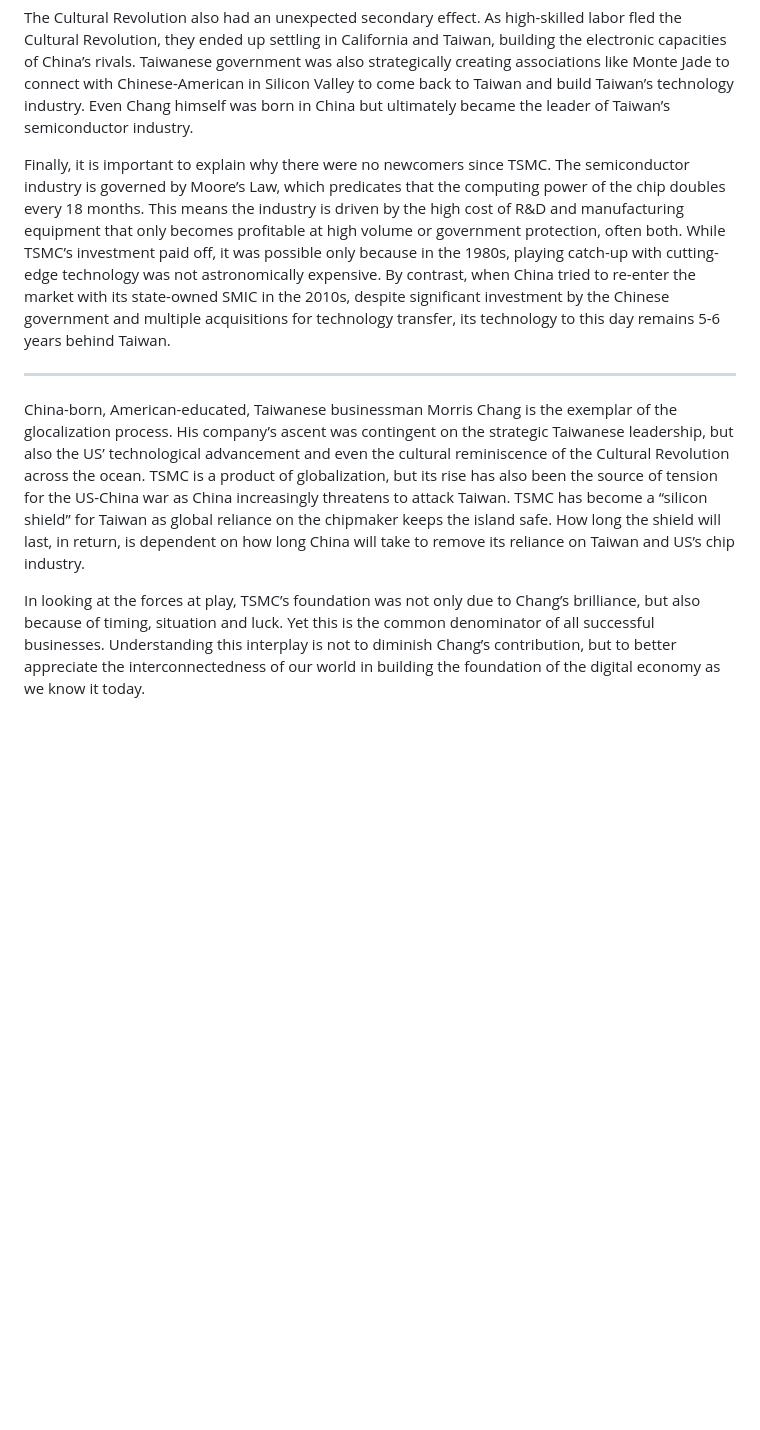
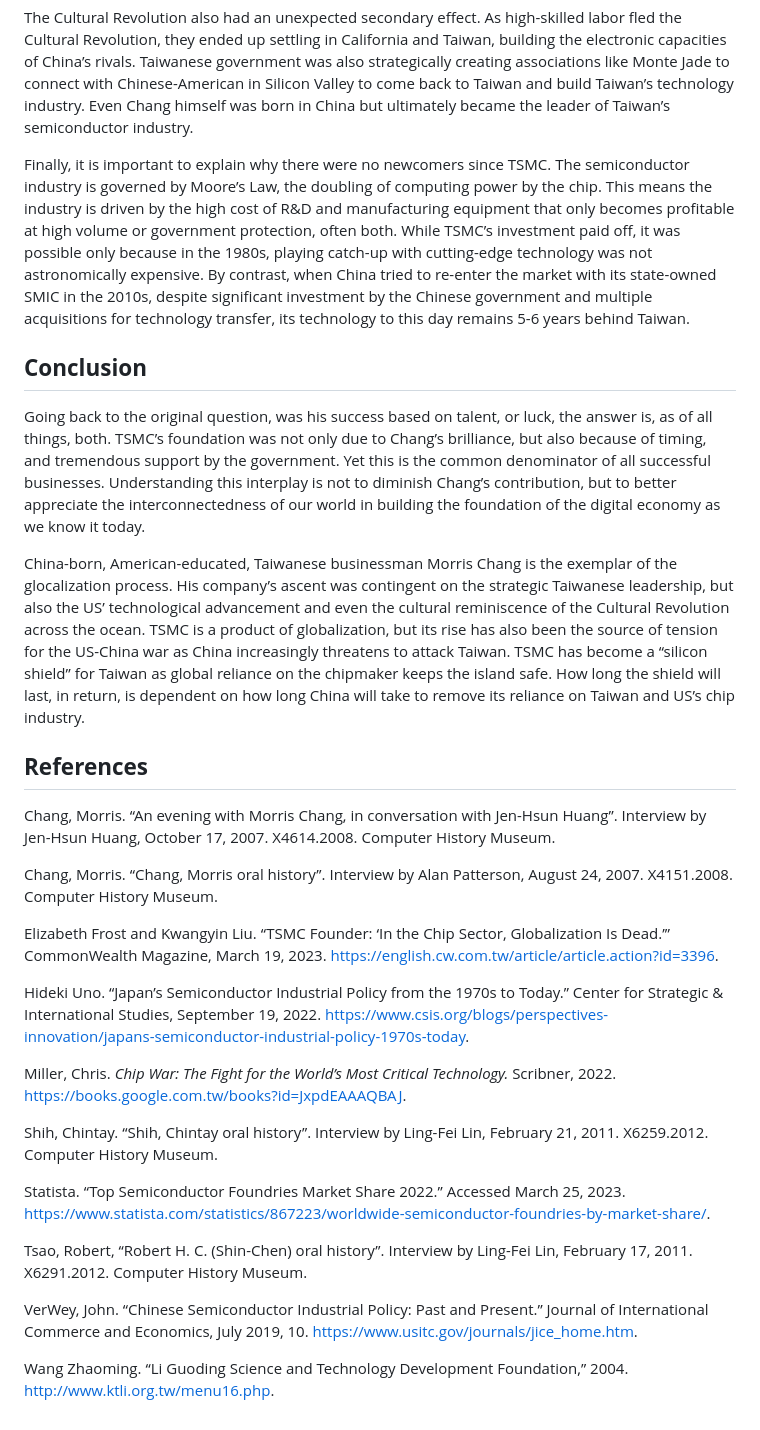
Before and after one commit to sherlockieee/sherlockieee.github.io, a Markdown page: _posts/tsmc.md, the part around the change printed below. GitHub-like rendering; blank space fills up the shorter version.

```diff
--- a/_posts/tsmc.md
+++ b/_posts/tsmc.md
@@ -47,10 +56,32 @@ Across the ocean, China’s State Council had already identified the semiconduct
 
 The Cultural Revolution also had an unexpected secondary effect. As high-skilled labor fled the Cultural Revolution, they ended up settling in California and Taiwan, building the electronic capacities of China’s rivals. Taiwanese government was also strategically creating associations like Monte Jade to connect with Chinese-American in Silicon Valley to come back to Taiwan and build Taiwan’s technology industry. Even Chang himself was born in China but ultimately became the leader of Taiwan’s semiconductor industry.
 
-Finally, it is important to explain why there were no newcomers since TSMC. The semiconductor industry is governed by Moore’s Law, which predicates that the computing power of the chip doubles every 18 months. This means the industry is driven by the high cost of R&D and manufacturing equipment that only becomes profitable at high volume or government protection, often both. While TSMC’s investment paid off, it was possible only because in the 1980s, playing catch-up with cutting-edge technology was not astronomically expensive. By contrast, when China tried to re-enter the market with its state-owned SMIC in the 2010s, despite significant investment by the Chinese government and multiple acquisitions for technology transfer, its technology to this day remains 5-6 years behind Taiwan.
+Finally, it is important to explain why there were no newcomers since TSMC. The semiconductor industry is governed by Moore’s Law, the doubling of computing power by the chip. This means the industry is driven by the high cost of R&D and manufacturing equipment that only becomes profitable at high volume or government protection, often both. While TSMC’s investment paid off, it was possible only because in the 1980s, playing catch-up with cutting-edge technology was not astronomically expensive. By contrast, when China tried to re-enter the market with its state-owned SMIC in the 2010s, despite significant investment by the Chinese government and multiple acquisitions for technology transfer, its technology to this day remains 5-6 years behind Taiwan.
 
----
+## **Conclusion**
+
+Going back to the original question, was his success based on talent, or luck, the answer is, as of all things, both. TSMC’s foundation was not only due to Chang’s brilliance, but also because of timing, and tremendous support by the government. Yet this is the common denominator of all successful businesses. Understanding this interplay is not to diminish Chang’s contribution, but to better appreciate the interconnectedness of our world in building the foundation of the digital economy as we know it today.
 
 China-born, American-educated, Taiwanese businessman Morris Chang is the exemplar of the glocalization process. His company’s ascent was contingent on the strategic Taiwanese leadership, but also the US’ technological advancement and even the cultural reminiscence of the Cultural Revolution across the ocean. TSMC is a product of globalization, but its rise has also been the source of tension for the US-China war as China increasingly threatens to attack Taiwan. TSMC has become a “silicon shield” for Taiwan as global reliance on the chipmaker keeps the island safe. How long the shield will last, in return, is dependent on how long China will take to remove its reliance on Taiwan and US’s chip industry.
 
-In looking at the forces at play, TSMC’s foundation was not only due to Chang’s brilliance, but also because of timing, situation and luck. Yet this is the common denominator of all successful businesses. Understanding this interplay is not to diminish Chang’s contribution, but to better appreciate the interconnectedness of our world in building the foundation of the digital economy as we know it today.
+## **References**
+
+Chang, Morris. “An evening with Morris Chang, in conversation with Jen-Hsun Huang”. Interview by Jen-Hsun Huang, October 17, 2007. X4614.2008. Computer History Museum.
+
+Chang, Morris. “Chang, Morris oral history”. Interview by Alan Patterson, August 24, 2007. X4151.2008. Computer History Museum.
+
+Elizabeth Frost and Kwangyin Liu. “TSMC Founder: ‘In the Chip Sector, Globalization Is Dead.’” CommonWealth Magazine, March 19, 2023. https://english.cw.com.tw/article/article.action?id=3396.
+
+Hideki Uno. “Japan’s Semiconductor Industrial Policy from the 1970s to Today.” Center for Strategic & International Studies, September 19, 2022. https://www.csis.org/blogs/perspectives-innovation/japans-semiconductor-industrial-policy-1970s-today.
+
+Miller, Chris. *Chip War: The Fight for the World’s Most Critical Technology.* Scribner, 2022. https://books.google.com.tw/books?id=JxpdEAAAQBAJ.
+
+Shih, Chintay. “Shih, Chintay oral history”. Interview by Ling-Fei Lin, February 21, 2011. X6259.2012. Computer History Museum.
+
+Statista. “Top Semiconductor Foundries Market Share 2022.” Accessed March 25, 2023. https://www.statista.com/statistics/867223/worldwide-semiconductor-foundries-by-market-share/.
+
+Tsao, Robert, “Robert H. C. (Shin-Chen) oral history”. Interview by Ling-Fei Lin, February 17, 2011. X6291.2012. Computer History Museum.
+
+VerWey, John. “Chinese Semiconductor Industrial Policy: Past and Present.” Journal of International Commerce and Economics, July 2019, 10. https://www.usitc.gov/journals/jice_home.htm.
+
+Wang Zhaoming. “Li Guoding Science and Technology Development Foundation,” 2004. http://www.ktli.org.tw/menu16.php.
```
Also changed, not shown: other parts of _posts/tsmc.md (+22 -13 lines).
